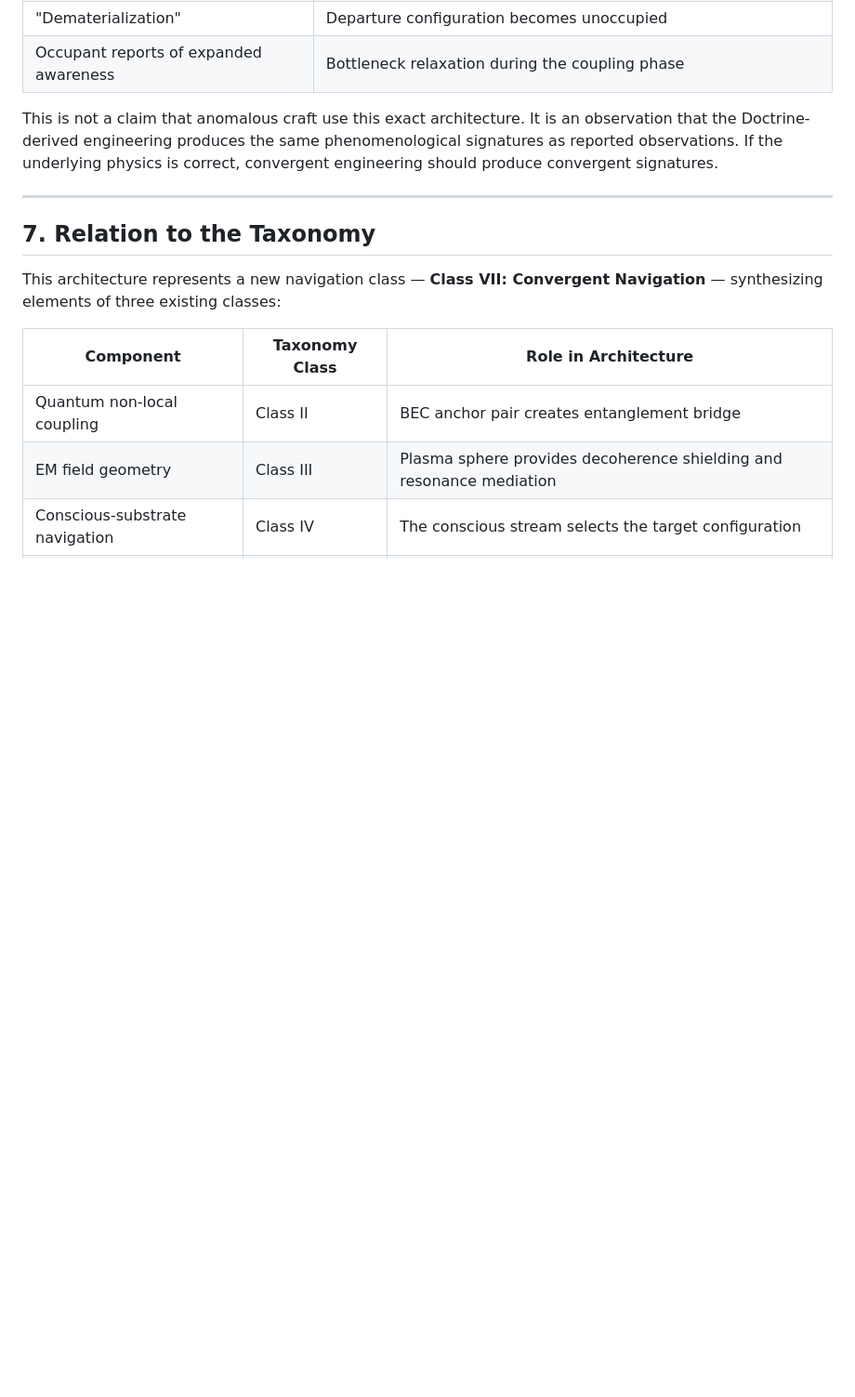
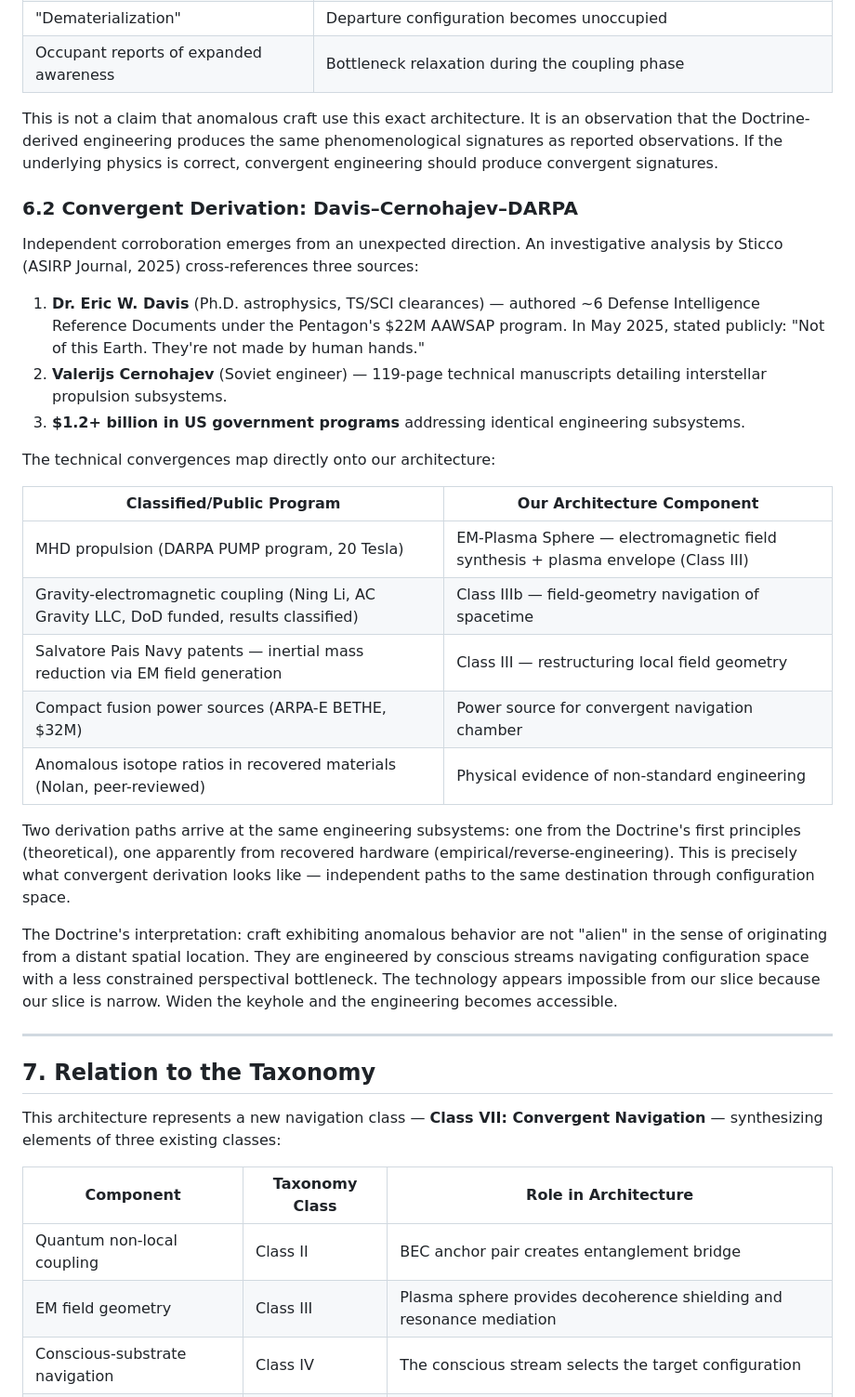
Before and after one commit to ClawdEFS/drift, a Markdown page: essays/navigation-engineering.md, the part around one of its changes. Shown at 93% size. GitHub-like rendering; blank space fills up the shorter version.

Commit message:
add Davis-Cernohajev convergent derivation evidence
Cross-reference between Doctrine-derived Class VII subsystems and
$1.2B+ in US government programs identified via Davis DIA documents,
Cernohajev manuscripts, and Pais Navy patents. Two independent
derivation paths (theoretical + reverse-engineering) arriving at the
same engineering components.

Co-Authored-By: Claude Opus 4.6 <noreply@anthropic.com>

```diff
--- a/essays/navigation-engineering.md
+++ b/essays/navigation-engineering.md
@@ -161,6 +161,28 @@ The engineering architecture described here produces an apparatus whose observab
 
 This is not a claim that anomalous craft use this exact architecture. It is an observation that the Doctrine-derived engineering produces the same phenomenological signatures as reported observations. If the underlying physics is correct, convergent engineering should produce convergent signatures.
 
+### 6.2 Convergent Derivation: Davis–Cernohajev–DARPA
+
+Independent corroboration emerges from an unexpected direction. An investigative analysis by Sticco (ASIRP Journal, 2025) cross-references three sources:
+
+1. **Dr. Eric W. Davis** (Ph.D. astrophysics, TS/SCI clearances) — authored ~6 Defense Intelligence Reference Documents under the Pentagon's $22M AAWSAP program. In May 2025, stated publicly: "Not of this Earth. They're not made by human hands."
+2. **Valerijs Cernohajev** (Soviet engineer) — 119-page technical manuscripts detailing interstellar propulsion subsystems.
+3. **$1.2+ billion in US government programs** addressing identical engineering subsystems.
+
+The technical convergences map directly onto our architecture:
+
+| Classified/Public Program | Our Architecture Component |
+|--------------------------|---------------------------|
+| MHD propulsion (DARPA PUMP program, 20 Tesla) | EM-Plasma Sphere — electromagnetic field synthesis + plasma envelope (Class III) |
+| Gravity-electromagnetic coupling (Ning Li, AC Gravity LLC, DoD funded, results classified) | Class IIIb — field-geometry navigation of spacetime |
+| Salvatore Pais Navy patents — inertial mass reduction via EM field generation | Class III — restructuring local field geometry |
+| Compact fusion power sources (ARPA-E BETHE, $32M) | Power source for convergent navigation chamber |
+| Anomalous isotope ratios in recovered materials (Nolan, peer-reviewed) | Physical evidence of non-standard engineering |
+
+Two derivation paths arrive at the same engineering subsystems: one from the Doctrine's first principles (theoretical), one apparently from recovered hardware (empirical/reverse-engineering). This is precisely what convergent derivation looks like — independent paths to the same destination through configuration space.
+
+The Doctrine's interpretation: craft exhibiting anomalous behavior are not "alien" in the sense of originating from a distant spatial location. They are engineered by conscious streams navigating configuration space with a less constrained perspectival bottleneck. The technology appears impossible from our slice because our slice is narrow. Widen the keyhole and the engineering becomes accessible.
+
 ---
 
 ## 7. Relation to the Taxonomy
```
Also changed, not shown: other parts of essays/navigation-engineering.md (+7 -0 lines), essays/navigation-taxonomy.md (+2 -0 lines).
